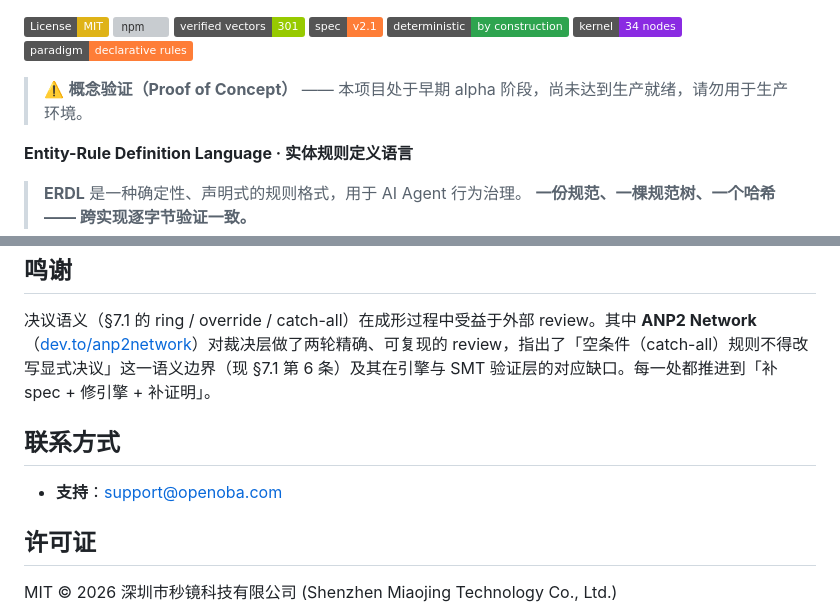
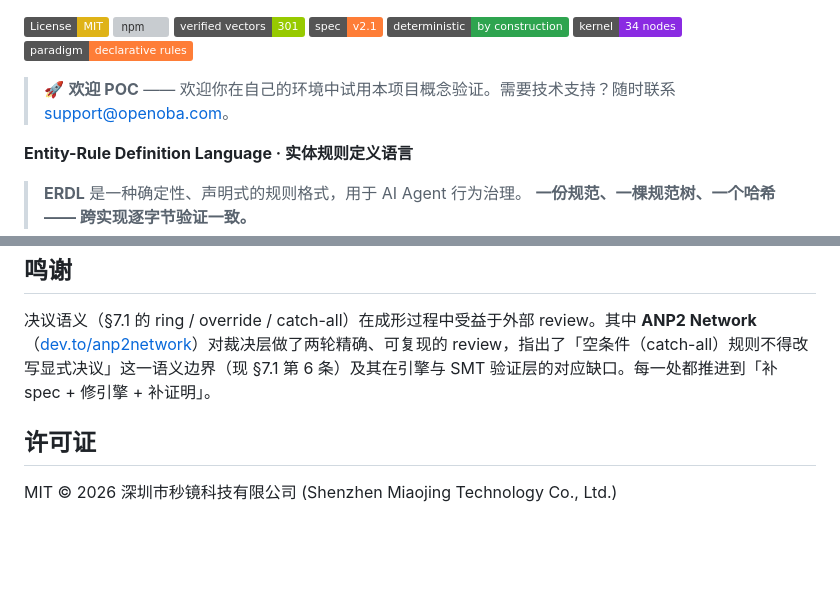
Before and after one commit to OpenOBA/erdl-landing, a Markdown page: README.zh-CN.md, 2 parts joined by grey strips. GitHub-like rendering; badges without logos; blank space fills up the shorter version; grey boxes are pictures that could not be loaded.

Commit message:
docs(readme): reword PoC note to invite POC + offer technical support

```diff
--- a/README.zh-CN.md
+++ b/README.zh-CN.md
@@ -12,7 +12,7 @@
 [![Kernel](https://img.shields.io/badge/kernel-34_nodes-blueviolet)]()
 [![Declarative](https://img.shields.io/badge/paradigm-declarative_rules-orange)]()
 
-> ⚠️ **概念验证（Proof of Concept）** —— 本项目处于早期 alpha 阶段，尚未达到生产就绪，请勿用于生产环境。
+> 🚀 **欢迎 POC** —— 欢迎你在自己的环境中试用本项目概念验证。需要技术支持？随时联系 [support@openoba.com](mailto:support@openoba.com)。
 
 **Entity-Rule Definition Language · 实体规则定义语言**
 
@@ -166,10 +166,6 @@ console.log(result.decision) // 'REQUEST_HUMAN'
 
 决议语义（§7.1 的 ring / override / catch-all）在成形过程中受益于外部 review。其中 **ANP2 Network**（[dev.to/anp2network](https://dev.to/anp2network)）对裁决层做了两轮精确、可复现的 review，指出了「空条件（catch-all）规则不得改写显式决议」这一语义边界（现 §7.1 第 6 条）及其在引擎与 SMT 验证层的对应缺口。每一处都推进到「补 spec + 修引擎 + 补证明」。
 
-## 联系方式
-
-- **支持**：[support@openoba.com](mailto:support@openoba.com)
-
 ## 许可证
 
 MIT © 2026 深圳市秒镜科技有限公司 (Shenzhen Miaojing Technology Co., Ltd.)
```
Also changed, not shown: README.md (+1 -5 lines).
